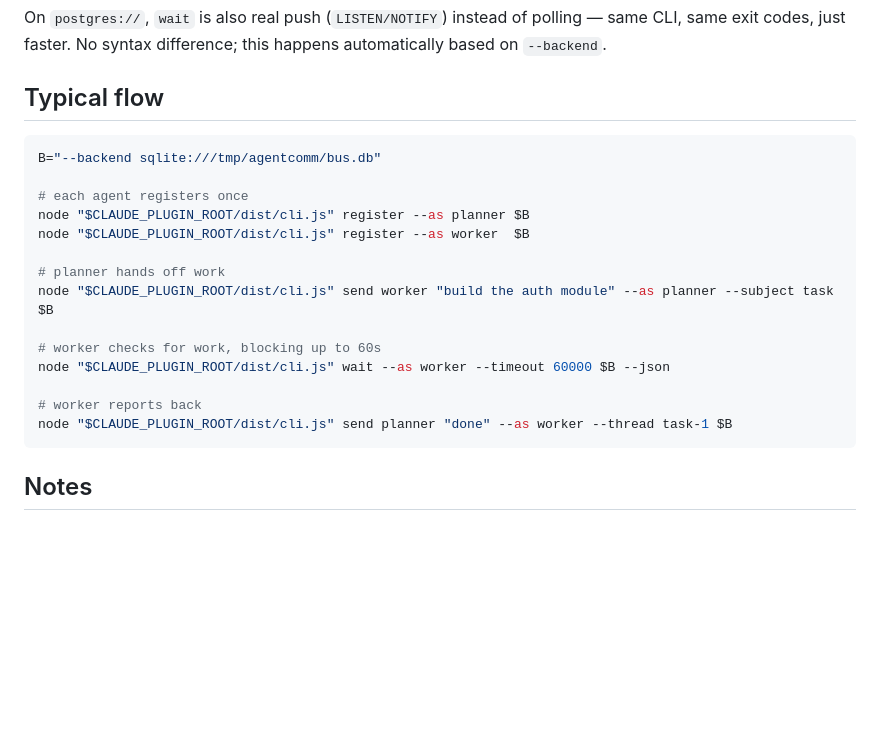
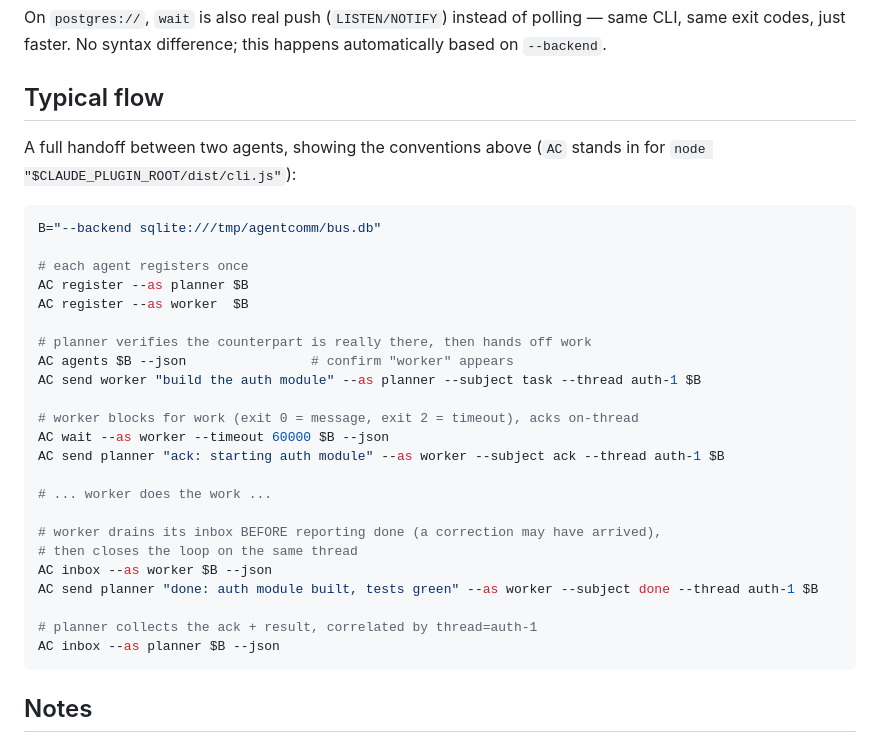
Before and after one commit to yonidavidson/agentcomm, a Markdown page: skills/agentcomm/SKILL.md, the part around one of its changes. GitHub-like rendering; blank space fills up the shorter version.

````diff
--- a/skills/agentcomm/SKILL.md
+++ b/skills/agentcomm/SKILL.md
@@ -78,21 +123,33 @@ happens automatically based on `--backend`.
 
 ## Typical flow
 
+A full handoff between two agents, showing the conventions above
+(`AC` stands in for `node "$CLAUDE_PLUGIN_ROOT/dist/cli.js"`):
+
 ```bash
 B="--backend sqlite:///tmp/agentcomm/bus.db"
 
 # each agent registers once
-node "$CLAUDE_PLUGIN_ROOT/dist/cli.js" register --as planner $B
-node "$CLAUDE_PLUGIN_ROOT/dist/cli.js" register --as worker  $B
+AC register --as planner $B
+AC register --as worker  $B
 
-# planner hands off work
-node "$CLAUDE_PLUGIN_ROOT/dist/cli.js" send worker "build the auth module" --as planner --subject task $B
+# planner verifies the counterpart is really there, then hands off work
+AC agents $B --json                # confirm "worker" appears
+AC send worker "build the auth module" --as planner --subject task --thread auth-1 $B
 
-# worker checks for work, blocking up to 60s
-node "$CLAUDE_PLUGIN_ROOT/dist/cli.js" wait --as worker --timeout 60000 $B --json
+# worker blocks for work (exit 0 = message, exit 2 = timeout), acks on-thread
+AC wait --as worker --timeout 60000 $B --json
+AC send planner "ack: starting auth module" --as worker --subject ack --thread auth-1 $B
 
-# worker reports back
-node "$CLAUDE_PLUGIN_ROOT/dist/cli.js" send planner "done" --as worker --thread task-1 $B
+# ... worker does the work ...
+
+# worker drains its inbox BEFORE reporting done (a correction may have arrived),
+# then closes the loop on the same thread
+AC inbox --as worker $B --json
+AC send planner "done: auth module built, tests green" --as worker --subject done --thread auth-1 $B
+
+# planner collects the ack + result, correlated by thread=auth-1
+AC inbox --as planner $B --json
 ```
 
 ## Notes
````
Also changed, not shown: other parts of skills/agentcomm/SKILL.md (+46 -1 lines).
